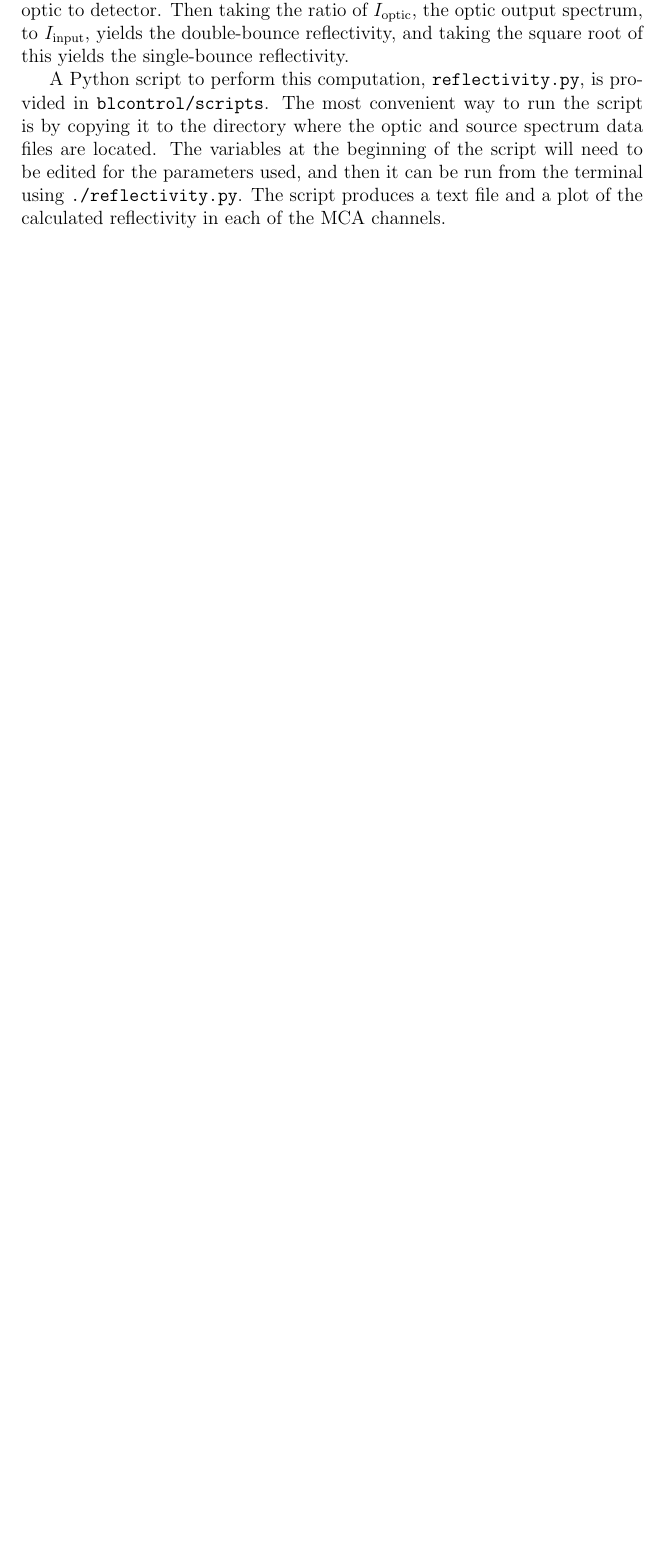
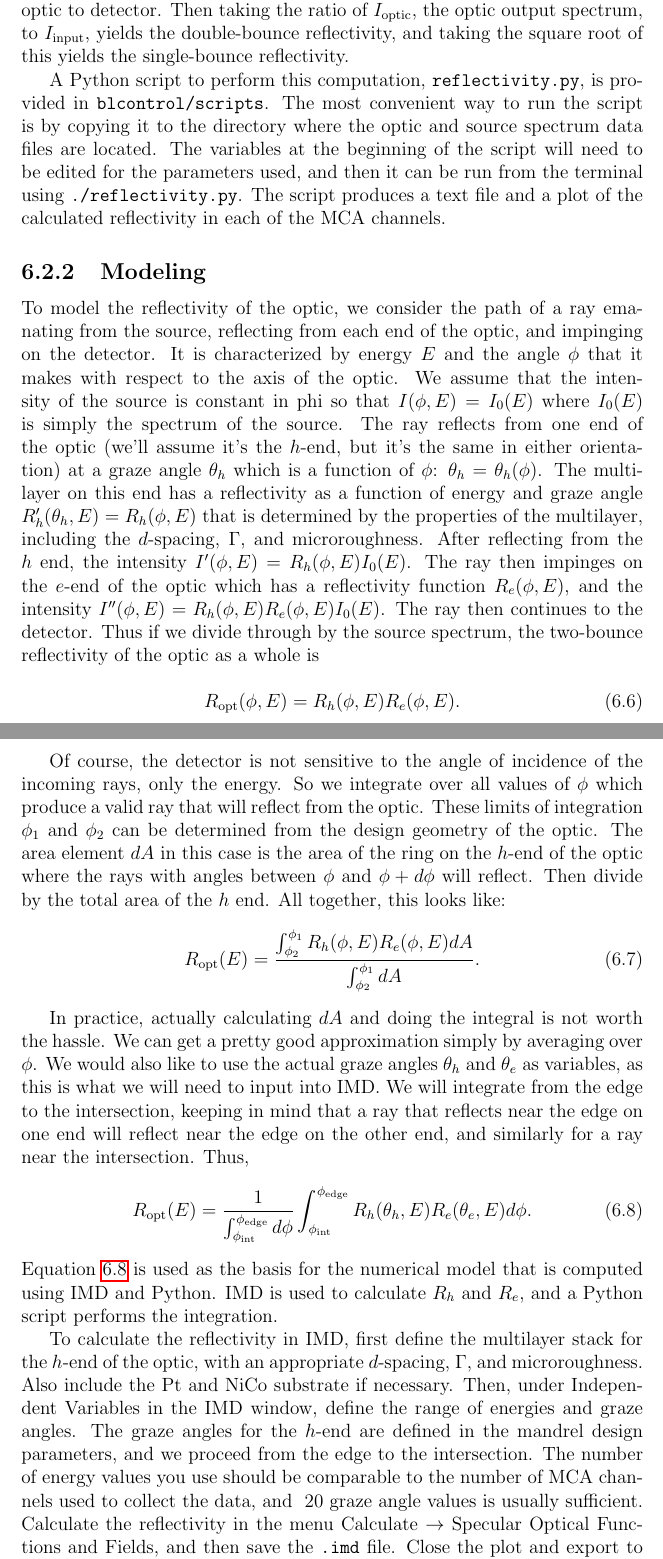
Before and after one commit to dreames21/blcontrol, a LaTeX thesis (docs/beamline_manual/Beamline_Manual.tex, which reads docs/beamline_manual/analysis.tex): part of page 39 of 41 before the commit and two parts of pages 39 and 40 of 43 after it, the two joined at a grey line, cut so that both start at the same text, the shorter picture padded with empty space. Compiled offline with pdfLaTeX.

Commit message:
docs: modeling overview

```diff
--- a/docs/beamline_manual/analysis.tex
+++ b/docs/beamline_manual/analysis.tex
@@ -93,3 +97,77 @@ the parameters used, and then it can be run from the terminal using
 \path{./reflectivity.py}. The script produces a text file and a plot of the
 calculated reflectivity in each of the MCA channels.
 
+\subsection{Modeling}
+
+To model the reflectivity of the optic, we consider the path of a ray emanating
+from the source, reflecting from each end of the optic, and impinging on the
+detector. It is characterized by energy $E$ and the angle $\phi$ that it makes
+with respect to the axis of the optic. We assume that the intensity of the
+source is constant in phi so that $I(\phi, E) = I_0(E)$ where $I_0(E)$ is simply
+the spectrum of the source. The ray reflects from one end of the optic (we'll
+assume it's the $h$-end, but it's the same in either orientation) at a graze
+angle $\theta_h$ which is a function of $\phi$: $\theta_h = \theta_h(\phi)$. The
+multilayer on this end has a reflectivity as a function of energy and graze
+angle $R'_h(\theta_h, E) = R_h(\phi, E)$ that is determined by the properties of
+the multilayer, including the $d$-spacing, $\Gamma$, and microroughness. After
+reflecting from the $h$ end, the intensity $I'(\phi, E) = R_h(\phi, E)
+I_0(E)$. The ray then impinges on the $e$-end of the optic which has a
+reflectivity function $R_e(\phi, E)$, and the intensity
+$I''(\phi, E) = R_h(\phi, E) R_e(\phi, E) I_0(E)$. The ray then continues to the
+detector. Thus if we divide through by the source spectrum, the two-bounce
+reflectivity of the optic as a whole is
+
+\begin{equation}
+  R_\text{opt}(\phi, E) = R_h(\phi, E) R_e(\phi, E) .
+  \label{eq:dbl_bounce}
+\end{equation}
+
+Of course, the detector is not sensitive to the angle of incidence of the
+incoming rays, only the energy. So we integrate over all values of $\phi$ which
+produce a valid ray that will reflect from the optic. These limits of
+integration $\phi_1$ and $\phi_2$ can be determined from the design geometry of
+the optic. The area element $dA$ in this case is the area of the ring on the $h$-end
+of the optic where the rays with angles between $\phi$ and $\phi + d\phi$ will
+reflect. Then divide by the total area of the $h$ end. All together, this looks
+like:
+\begin{equation}
+  \label{eq:area_int}
+  R_\text{opt}(E) = \frac{\int^{\phi_1}_{\phi_2} R_h(\phi, E) R_e(\phi, E) dA}{
+    \int^{\phi_1}_{\phi_2} dA } .
+\end{equation}
+
+In practice, actually calculating $dA$ and doing the integral is not worth the
+hassle. We can get a pretty good approximation simply by averaging over
+$\phi$. We would also like to use the actual graze angles $\theta_h$ and
+$\theta_e$ as variables, as this is what we will need to input into IMD.  We
+will integrate from the edge to the intersection, keeping in mind that a ray
+that reflects near the edge on one end will reflect near the edge on the other
+end, and similarly for a ray near the intersection. Thus,
+\begin{equation}
+  \label{eq:phi_int}
+  R_\text{opt}(E) =\frac{1} {
+    \int^{\phi_\text{edge}}_{\phi_\text{int}}  d\phi } \int^{ \phi_\text{edge}
+  }_{ \phi_\text{int}}
+  R_h(\theta_h, E) R_e( \theta_e, E) d\phi .
+\end{equation}
+Equation~\ref{eq:phi_int} is used as the basis for the numerical model that is
+computed using IMD and Python. IMD is used to calculate $R_h$ and $R_e$, and a
+Python script performs the integration.
+% The Python script \path{blcontrol/scripts/model.py} gives an example of how to
+% produce a model for the reflectivity of a Wolter optic, using IMD \path{.sav}
+% files as starting points for the model. IMD is used to calculate the
+% reflectivity functions for the multilayers on each end of the optic as functions
+% of energy and graze angle. The Python script combines these reflectivity
+% functions and averages over them to produce a model of optic reflectivity as a
+% function of energy.
+
+To calculate the reflectivity in IMD, first define the multilayer stack for the
+$h$-end of the optic, with an appropriate $d$-spacing, $\Gamma$, and
+microroughness. Also include the Pt and NiCo substrate if necessary. Then, under
+Independent Variables in the IMD window, define the range of energies and graze
+angles. The graze angles for the $h$-end are defined in the mandrel design
+parameters, and we proceed from the edge to the intersection. The number of
+energy values you use should be comparable to the number of MCA channels used to
+collect the data, and $~20$ graze angle values is usually sufficient. Calculate
+the reflectivity in the menu Calculate $\rightarrow$ Specular Optical Functions
+and Fields, and then save the \path{.imd} file. Close the plot and export to a
```
Also changed, not shown: docs/beamline_manual/Beamline_Manual.pdf, docs/beamline_manual/analysis.tex (31 more changed lines).
